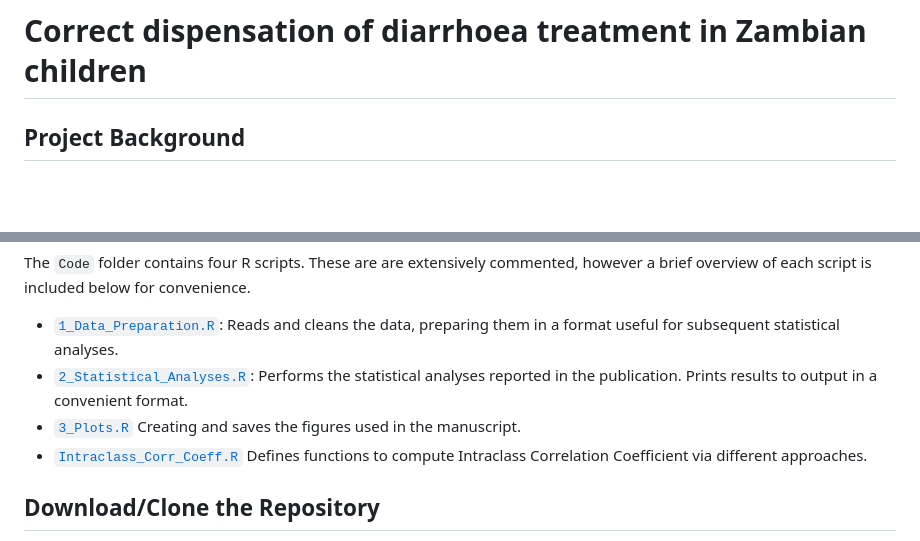
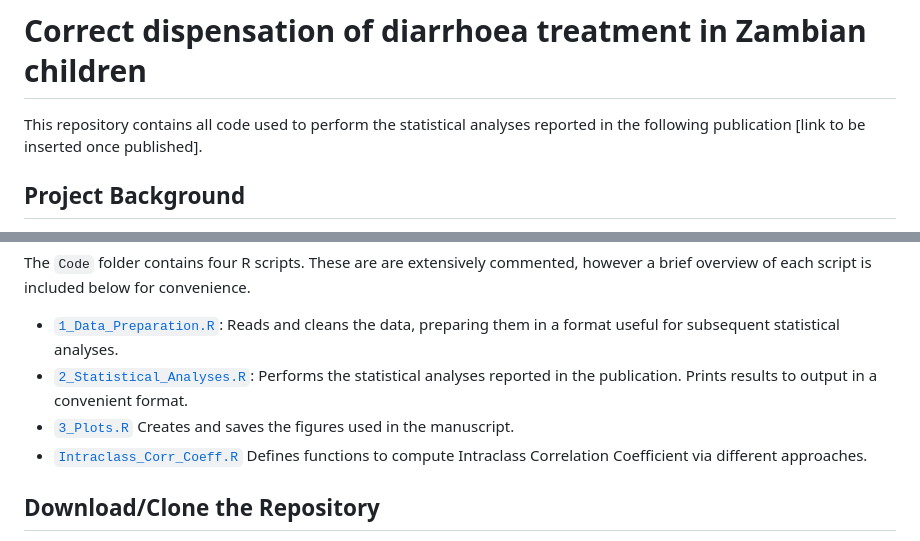
Before and after one commit to dario-domi/Diarrhoea-Treatment-in-Zambia, a Markdown page: README.md, 2 parts joined by grey strips. Rendered like a GitHub page; blank space fills up the shorter version.

```diff
--- a/README.md
+++ b/README.md
@@ -1,5 +1,6 @@
 # Correct dispensation of diarrhoea treatment in Zambian children
 
+This repository contains all code used to perform the statistical analyses reported in the following publication [link to be inserted once published].
 
 ## Project Background
 The project is a collaboration between myself and the UK charity [ColaLife](https://www.colalife.org/), as part of the [Statisticians for Society](https://rss.org.uk/membership/volunteering-and-promoting/statisticians-for-society-initiative/) initiative of the Royal Statistical Society. I am the lead volunteer statistician for the project.
@@ -53,7 +54,7 @@ A scientific article with the results of the analyses is being submitted to an i
 The `Code` folder contains four R scripts. These are are extensively commented, however a brief overview of each script is included below for convenience.
 * [`1_Data_Preparation.R`](https://github.com/dario-domi/Diarrhoea-Treatment-in-Zambia/blob/master/Code/1_Data_Preparation.R): Reads and cleans the data, preparing them in a format useful for subsequent statistical analyses.
 * [`2_Statistical_Analyses.R`](https://github.com/dario-domi/Diarrhoea-Treatment-in-Zambia/blob/master/Code/2_Statistical_Analyses.R): Performs the statistical analyses reported in the publication. Prints results to output in a convenient format.
-* [`3_Plots.R`](https://github.com/dario-domi/Diarrhoea-Treatment-in-Zambia/blob/master/Code/3_Plots.R) Creating and saves the figures used in the manuscript.
+* [`3_Plots.R`](https://github.com/dario-domi/Diarrhoea-Treatment-in-Zambia/blob/master/Code/3_Plots.R) Creates and saves the figures used in the manuscript.
 * [`Intraclass_Corr_Coeff.R`](https://github.com/dario-domi/Diarrhoea-Treatment-in-Zambia/blob/master/Code/Intraclass_Corr_Coeff.R) Defines functions to compute Intraclass Correlation Coefficient via different approaches.
 
 
```
